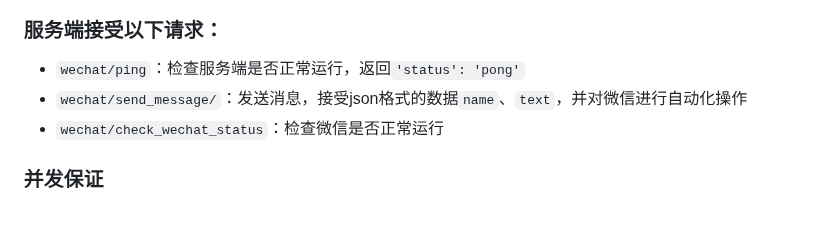
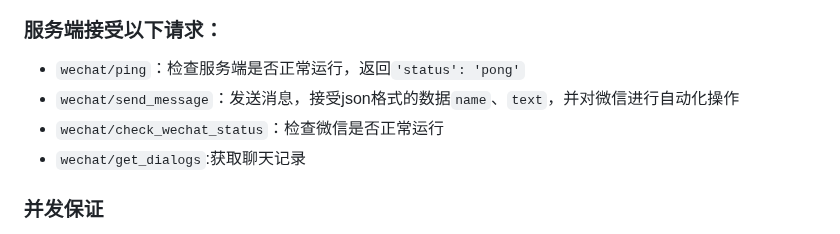
Before and after one commit to xieyumc/YuYuWechat, a Markdown page: README.md, the part around the change. GitHub-like rendering.

Commit message:
docs：更新readme

```diff
--- a/README.md
+++ b/README.md
@@ -69,8 +69,9 @@
 ### 服务端接受以下请求：
 
 - `wechat/ping`：检查服务端是否正常运行，返回`'status': 'pong'`
-- `wechat/send_message/`：发送消息，接受json格式的数据`name`、`text`，并对微信进行自动化操作
+- `wechat/send_message`：发送消息，接受json格式的数据`name`、`text`，并对微信进行自动化操作
 - `wechat/check_wechat_status`：检查微信是否正常运行
+- `wechat/get_dialogs`:获取聊天记录
 
 ### 并发保证
 
```
